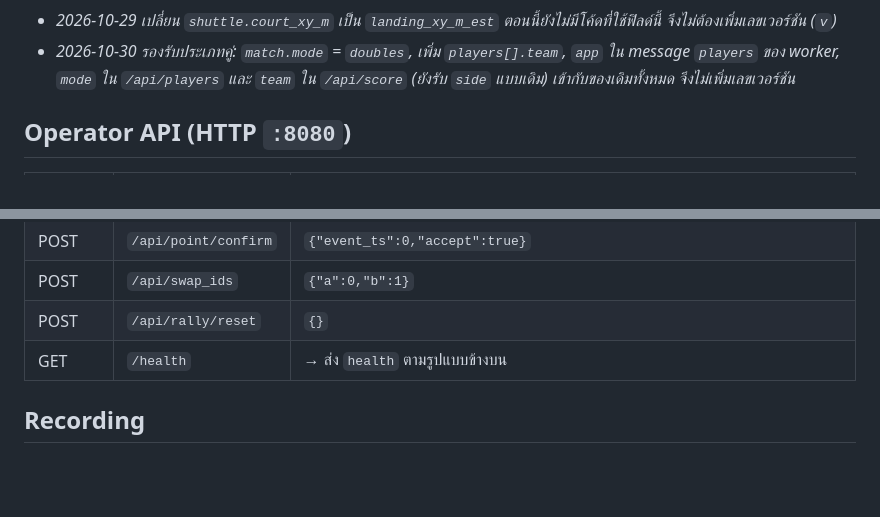
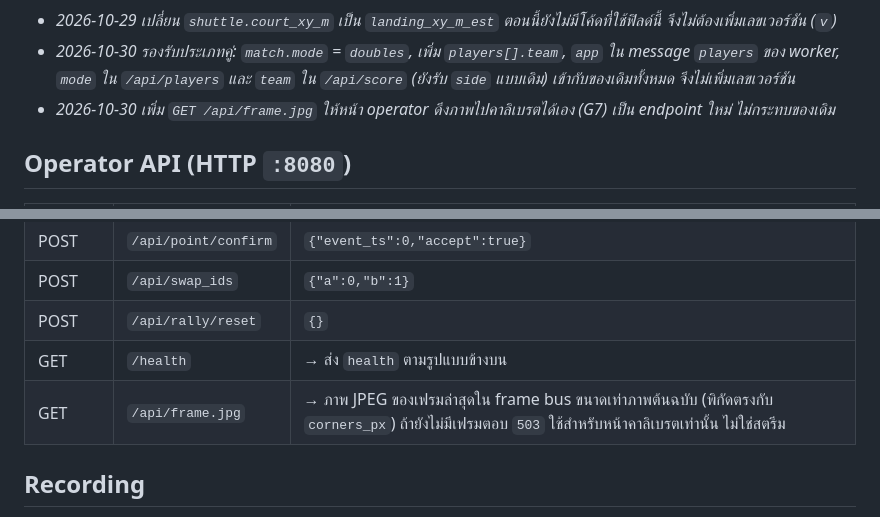
Before and after one commit to jaikwangg/Badminton-Live-HUD, a Markdown page: docs/CONTRACTS.md, 2 parts joined by grey strips. Rendered like a GitHub page; blank space fills up the shorter version.

Commit message:
docs(contracts): add GET /api/frame.jpg for calibration
Co-Authored-By: Claude Opus 5.5 <noreply@anthropic.com>

```diff
--- a/docs/CONTRACTS.md
+++ b/docs/CONTRACTS.md
@@ -64,6 +64,7 @@
 _Changelog:_
 - _2026-10-29 เปลี่ยน `shuttle.court_xy_m` เป็น `landing_xy_m_est` ตอนนี้ยังไม่มีโค้ดที่ใช้ฟิลด์นี้ จึงไม่ต้องเพิ่มเลขเวอร์ชัน (`v`)_
 - _2026-10-30 รองรับประเภทคู่: `match.mode` = `doubles`, เพิ่ม `players[].team`, `app` ใน message `players` ของ worker, `mode` ใน `/api/players` และ `team` ใน `/api/score` (ยังรับ `side` แบบเดิม) เข้ากับของเดิมทั้งหมด จึงไม่เพิ่มเลขเวอร์ชัน_
+- _2026-10-30 เพิ่ม `GET /api/frame.jpg` ให้หน้า operator ดึงภาพไปคาลิเบรตได้เอง (G7) เป็น endpoint ใหม่ ไม่กระทบของเดิม_
 
 ## Operator API (HTTP `:8080`)
 
@@ -76,6 +77,7 @@ _Changelog:_
 | POST | `/api/swap_ids` | `{"a":0,"b":1}` |
 | POST | `/api/rally/reset` | `{}` |
 | GET | `/health` | → ส่ง `health` ตามรูปแบบข้างบน |
+| GET | `/api/frame.jpg` | → ภาพ JPEG ของเฟรมล่าสุดใน frame bus ขนาดเท่าภาพต้นฉบับ (พิกัดตรงกับ `corners_px`) ถ้ายังไม่มีเฟรมตอบ `503` ใช้สำหรับหน้าคาลิเบรตเท่านั้น ไม่ใช่สตรีม |
 
 ## Recording
 `recordings/<YYYYMMDD-HHMMSS>/` เก็บ `video.mp4`, `events.jsonl` (GameState ทุกเฟรม) และ `config.snapshot.yaml`
```
